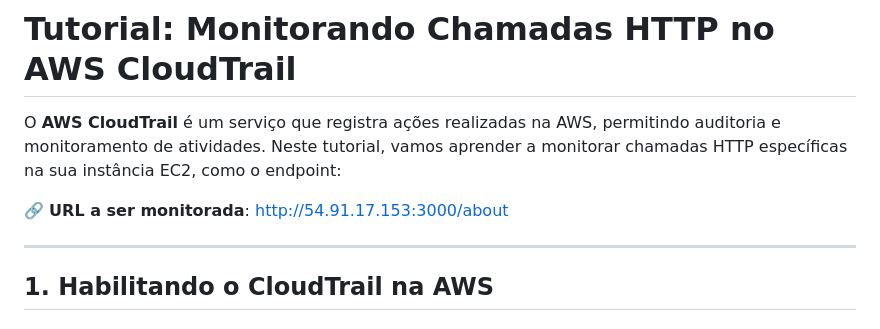
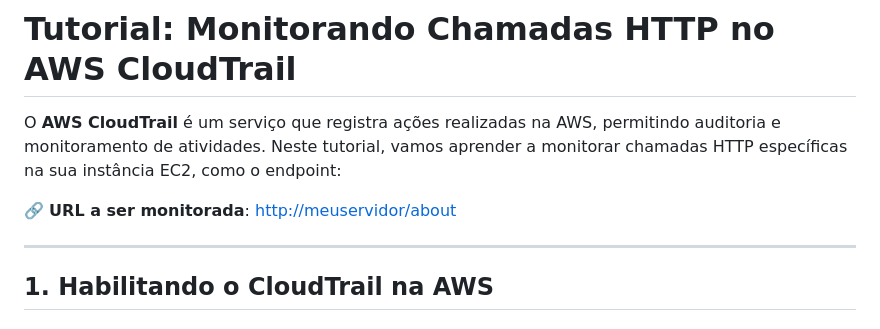
Before and after one commit to cassiowt/nodepipeline-devops, a Markdown page: docs/AWSCloudTrail.md, the part around the change. GitHub-like rendering.

```diff
--- a/docs/AWSCloudTrail.md
+++ b/docs/AWSCloudTrail.md
@@ -2,7 +2,7 @@
 
 O **AWS CloudTrail** é um serviço que registra ações realizadas na AWS, permitindo auditoria e monitoramento de atividades. Neste tutorial, vamos aprender a monitorar chamadas HTTP específicas na sua instância EC2, como o endpoint:
 
-🔗 **URL a ser monitorada**: [http://54.91.17.153:3000/about](http://meuservidor:3000/about)
+🔗 **URL a ser monitorada**: [http://meuservidor/about](http://meuservidor:3000/about)
 
 ---
 
```
